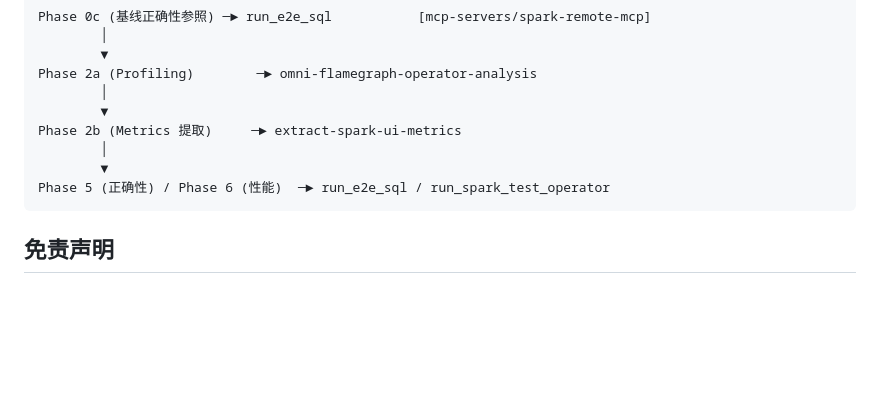
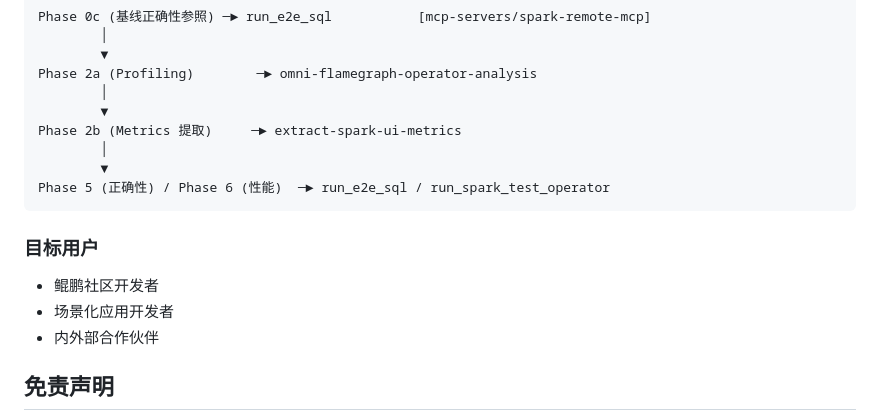
Before and after one commit to kunpengcompute/skills, a Markdown page: OmniSkills/README.md, the part around the change. GitHub-like rendering; blank space fills up the shorter version.

Commit message:
更新readme

````diff
--- a/OmniSkills/README.md
+++ b/OmniSkills/README.md
@@ -286,6 +286,12 @@ Phase 2b (Metrics 提取)     ─► extract-spark-ui-metrics
 Phase 5 (正确性) / Phase 6 (性能)  ─► run_e2e_sql / run_spark_test_operator
 ```
 
+### 目标用户
+
+- 鲲鹏社区开发者
+- 场景化应用开发者
+- 内外部合作伙伴
+
 ## 免责声明
 
 1. 本仓库中的 Agent Skills 内容、代码、配置及示例仅供技术参考和学习使用，不代表其适用于任何生产环境、商业场景或关键业务系统。
````
